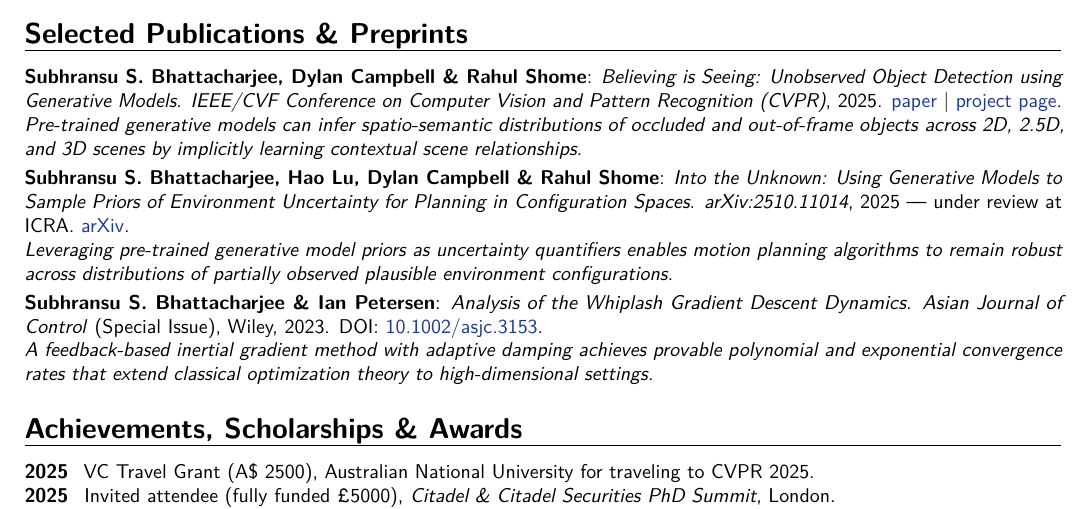
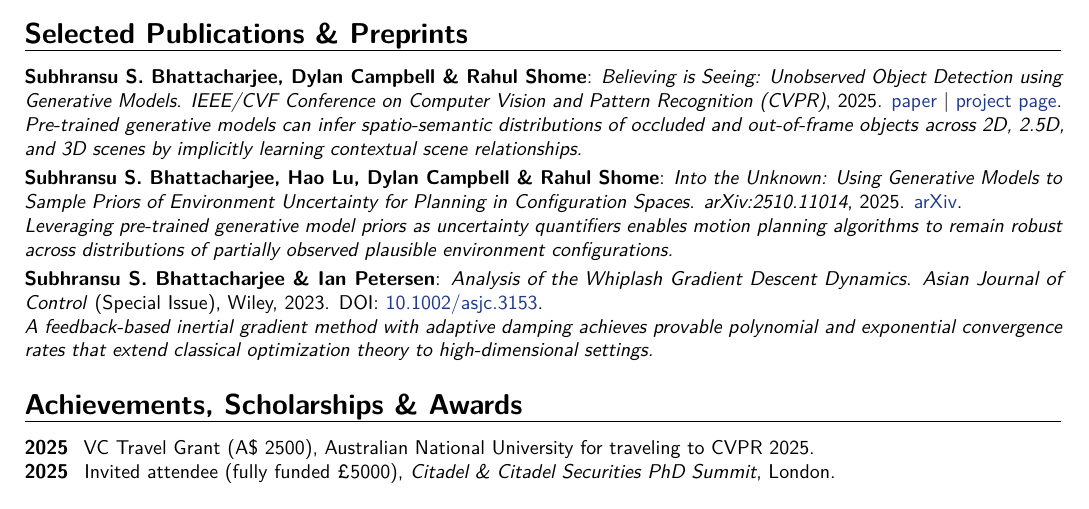
Before and after one commit to 1ssb/1ssb.github.io, a LaTeX CV (resume/main.tex, which reads resume/sections/publications.tex): part of page 1 of 2, cut so that both start at the same text. Compiled offline with pdfLaTeX.

```diff
--- a/resume/sections/publications.tex
+++ b/resume/sections/publications.tex
@@ -3,6 +3,6 @@
 
 \cvitem{\textbf{Subhransu S.\ Bhattacharjee}, Dylan Campbell \& Rahul Shome}{\textit{Believing is Seeing: Unobserved Object Detection using Generative Models}. \textit{IEEE/CVF Conference on Computer Vision and Pattern Recognition (CVPR)}, 2025. \href{https://openaccess.thecvf.com/content/CVPR2025/papers/Bhattacharjee_Believing_is_Seeing_Unobserved_Object_Detection_using_Generative_Models_CVPR_2025_paper.pdf}{paper} \textbar\ \href{https://1ssb.github.io/UOD/}{project page}. \\ \textit{Pre-trained generative models can infer spatio-semantic distributions of occluded and out-of-frame objects across 2D, 2.5D, and 3D scenes by implicitly learning contextual scene relationships.}}
 
-\cvitem{\textbf{Subhransu S.\ Bhattacharjee}, Hao Lu, Dylan Campbell \& Rahul Shome}{\textit{Into the Unknown: Using Generative Models to Sample Priors of Environment Uncertainty for Planning in Configuration Spaces}. \textit{arXiv:2510.11014}, 2025 \textemdash{} under review at ICRA. \href{https://arxiv.org/abs/2510.11014}{arXiv}. \\ \textit{Leveraging pre-trained generative model priors as uncertainty quantifiers enables motion planning algorithms to remain robust across distributions of partially observed plausible environment configurations.}}
+\cvitem{\textbf{Subhransu S.\ Bhattacharjee}, Hao Lu, Dylan Campbell \& Rahul Shome}{\textit{Into the Unknown: Using Generative Models to Sample Priors of Environment Uncertainty for Planning in Configuration Spaces}. \textit{arXiv:2510.11014}, 2025. \href{https://arxiv.org/abs/2510.11014}{arXiv}. \\ \textit{Leveraging pre-trained generative model priors as uncertainty quantifiers enables motion planning algorithms to remain robust across distributions of partially observed plausible environment configurations.}}
 
 \cvitem{\textbf{Subhransu S.\ Bhattacharjee} \& Ian Petersen}{\textit{Analysis of the Whiplash Gradient Descent Dynamics}. \textit{Asian Journal of Control} (Special Issue), Wiley, 2023. DOI: \href{https://onlinelibrary.wiley.com/doi/10.1002/asjc.3153}{10.1002/asjc.3153}. \\ \textit{A feedback-based inertial gradient method with adaptive damping achieves provable polynomial and exponential convergence rates that extend classical optimization theory to high-dimensional settings.}}
```
